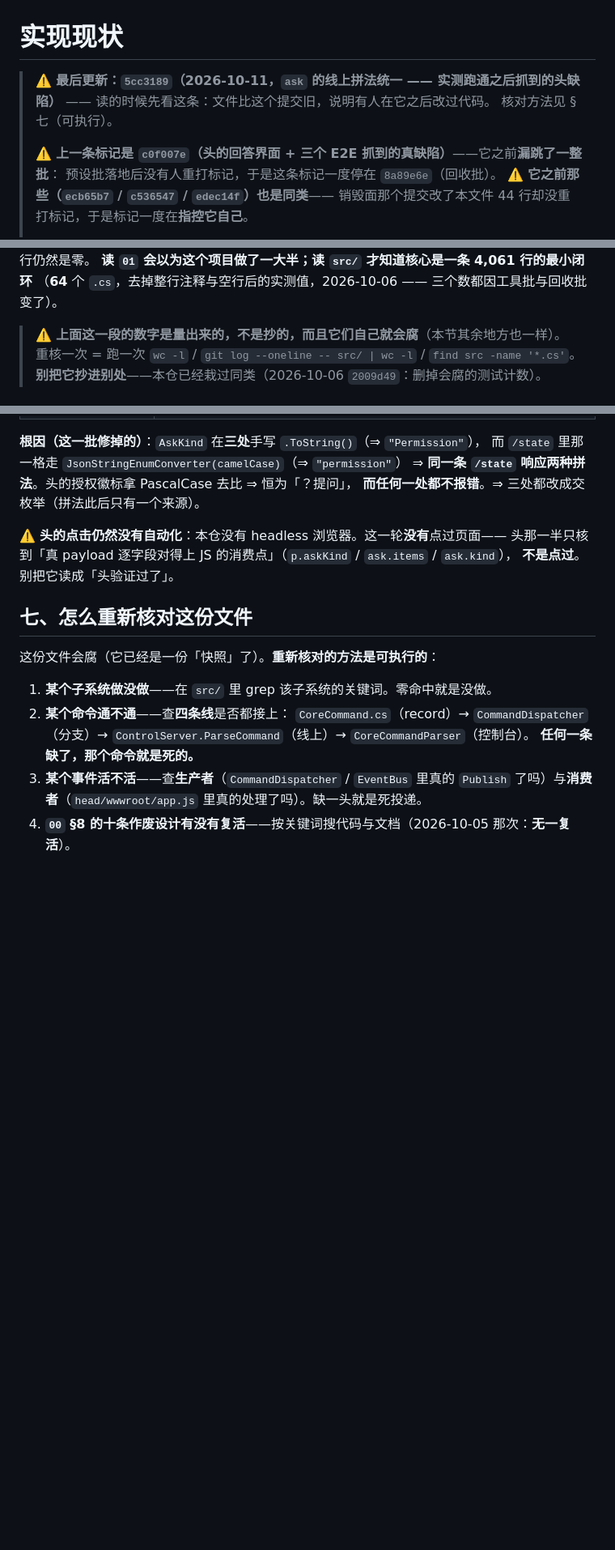
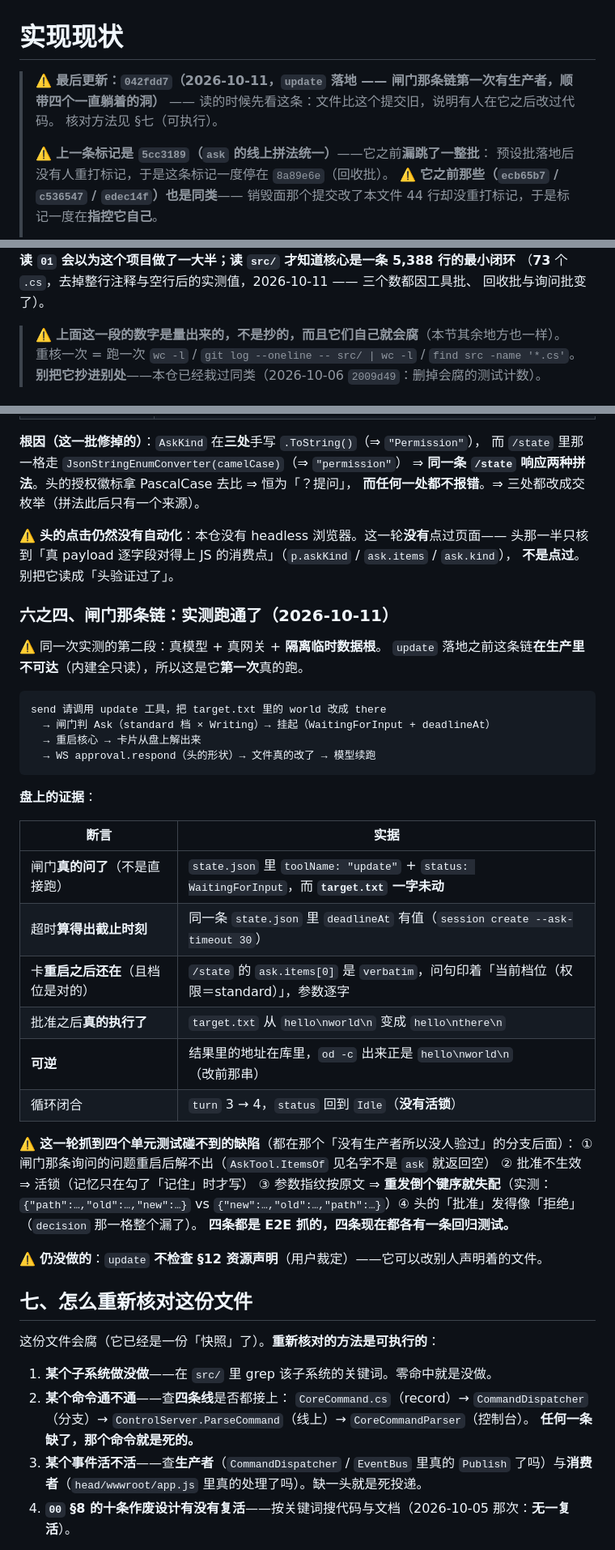
Before and after one commit to Aidara233/AgentLilaraCode, a Markdown page: docs/实现现状.md, 3 parts joined by grey strips. Shown at 81% size. Drawn GitHub-style; blank space fills up the shorter version.

Commit message:
docs(实现现状): 重打标记指向 042fdd7；§六之四 记闸门那条链的实测
按本文件顶上那条可执行次序：**代码先提交**（`042fdd7`）→ 取 `git log -1 --format=%h`
→ 写进标记 → 本文件单独一个提交。

新增 §六之四：`update` 那条链的端到端实测（真模型 + 真网关 + 隔离数据根）——
闸门真的问了（文件一字未动）· 重启后卡片从盘上解出（档位印对）· 批准后文件真的改了 ·
旧内容在库里核过 · 循环闭合没有活锁。同时列出那一轮抓到的四个洞。

⚠️ **顺带核了三处一直在腐的量**（本节顶上写着「它们是量出来的，而且自己就会腐」）：
`src/` 改动次数 141→157、文档 1–11→1–24、核心 4,061 行 / 64 文件 → 5,388 行 / 73 文件。
⚠️ 而**控制面那一行的数我没动**：grep 出来 19 个 `JsonDerivedType`，而守卫测试钉的是
16 并全绿 ⇒ 我的 grep 多算了（有注释掉的、还有帧判别式那一条）。
**没量准就不改**——给一个错的新数比留一个旧数坏。

````diff
--- a/docs/实现现状.md
+++ b/docs/实现现状.md
@@ -1,9 +1,9 @@
 # 实现现状
 
-> ⚠️ **最后更新：`5cc3189`（2026-10-11，`ask` 的线上拼法统一 —— 实测跑通之后抓到的头缺陷）** —— 读的时候先看这条：文件比这个提交旧，说明有人在它之后改过代码。
+> ⚠️ **最后更新：`042fdd7`（2026-10-11，`update` 落地 —— 闸门那条链第一次有生产者，顺带四个一直躺着的洞）** —— 读的时候先看这条：文件比这个提交旧，说明有人在它之后改过代码。
 > 核对方法见 §七（可执行）。
 >
-> ⚠️ **上一条标记是 `c0f007e`（头的回答界面 + 三个 E2E 抓到的真缺陷）**——它之前**漏跳了一整批**：
+> ⚠️ **上一条标记是 `5cc3189`（`ask` 的线上拼法统一）**——它之前**漏跳了一整批**：
 > 预设批落地后没有人重打标记，于是这条标记一度停在 `8a89e6e`（回收批）。
 > ⚠️ **它之前那些（`ecb65b7` / `c536547` / `edec14f`）也是同类**——
 > 销毁面那个提交改了本文件 44 行却没重打标记，于是标记一度在**指控它自己**。
@@ -33,6 +33,7 @@
 **压缩那半仍然零**）。§10 那 95 行仍然是零。
-**读 `01` 会以为这个项目做了一大半；读 `src/` 才知道核心是一条 4,061 行的最小闭环**
-（**64** 个 `.cs`，去掉整行注释与空行后的实测值，2026-10-06 —— 三个数都因工具批与回收批变了）。
+**读 `01` 会以为这个项目做了一大半；读 `src/` 才知道核心是一条 5,388 行的最小闭环**
+（**73** 个 `.cs`，去掉整行注释与空行后的实测值，2026-10-11 —— 三个数都因工具批、
+回收批与询问批变了）。
 
 > ⚠️ **上面这一段的数字是量出来的，不是抄的，而且它们自己就会腐**（本节其余地方也一样）。
 > 重核一次 = 跑一次 `wc -l` / `git log --oneline -- src/ | wc -l` / `find src -name '*.cs'`。
@@ -380,6 +381,38 @@ send 请调用 ask 工具来问我……「用哪个布局？」选项 A / B
 头那一半只核到「真 payload 逐字段对得上 JS 的消费点」（`p.askKind` / `ask.items` / `ask.kind`），
 **不是点过**。别把它读成「头验证过了」。
 
+### 六之四、**闸门那条链**：实测跑通了（2026-10-11）
+
+⚠️ 同一次实测的第二段：真模型 + 真网关 + **隔离临时数据根**。
+`update` 落地之前这条链**在生产里不可达**（内建全只读），所以这是它**第一次**真的跑。
+
+```
+send 请调用 update 工具，把 target.txt 里的 world 改成 there
+  → 闸门判 Ask（standard 档 × Writing）→ 挂起（WaitingForInput + deadlineAt）
+  → 重启核心 → 卡片从盘上解出来
+  → WS approval.respond（头的形状）→ 文件真的改了 → 模型续跑
+```
+
+**盘上的证据**：
+
+| 断言 | 实据 |
+|---|---|
+| 闸门**真的问了**（不是直接跑） | `state.json` 里 `toolName: "update"` + `status: WaitingForInput`，而 **`target.txt` 一字未动** |
+| 超时**算得出截止时刻** | 同一条 `state.json` 里 `deadlineAt` 有值（`session create --ask-timeout 30`） |
+| 卡**重启之后还在**（且档位是对的） | `/state` 的 `ask.items[0]` 是 `verbatim`，问句印着「当前档位（权限＝standard）」，参数逐字 |
+| 批准之后**真的执行了** | `target.txt` 从 `hello\nworld\n` 变成 `hello\nthere\n` |
+| **可逆** | 结果里的地址在库里，`od -c` 出来正是 `hello\nworld\n`（改前那串） |
+| 循环闭合 | `turn` 3 → 4，`status` 回到 `Idle`（**没有活锁**） |
+
+⚠️ **这一轮抓到四个单元测试碰不到的缺陷**（都在那个「没有生产者所以没人验过」的分支后面）：
+① 闸门那条询问的问题重启后解不出（`AskTool.ItemsOf` 见名字不是 `ask` 就返回空）
+② 批准不生效 ⇒ 活锁（记忆只在勾了「记住」时才写）
+③ 参数指纹按原文 ⇒ **重发倒个键序就失配**（实测：`{"path":…,"old":…,"new":…}` vs
+`{"new":…,"old":…,"path":…}`）④ 头的「批准」发得像「拒绝」（`decision` 那一格整个漏了）。
+**四条都是 E2E 抓的，四条现在都各有一条回归测试。**
+
+⚠️ **仍没做的**：`update` **不检查 §12 资源声明**（用户裁定）——它可以改别人声明着的文件。
+
 ## 七、怎么重新核对这份文件
 
 这份文件会腐（它已经是一份「快照」了）。**重新核对的方法是可执行的**：
````
Also changed, not shown: other parts of docs/实现现状.md (+9 -9 lines).
